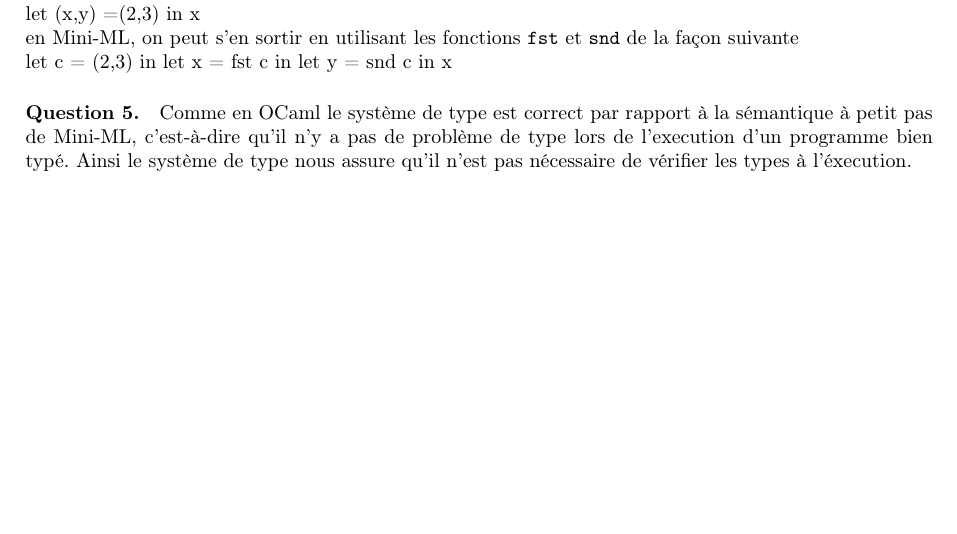
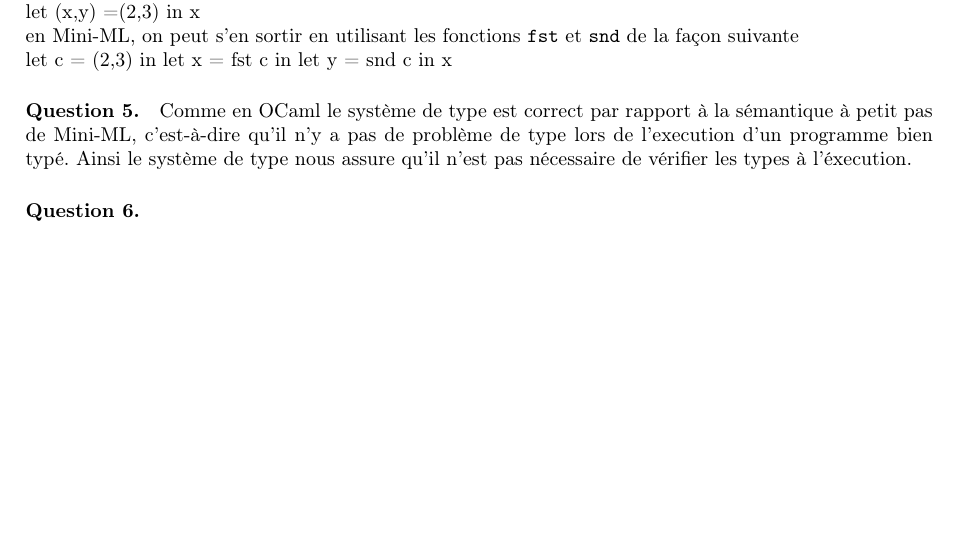
Before and after one commit to Xyouz/Mini-ML, a LaTeX document (rapport/rapport.tex): part of the page, cut so that both start at the same text. Compiled offline with pdfLaTeX.

Commit message:
Question 6 vide. Pas ç faire il me semble.

```diff
--- a/rapport/rapport.tex
+++ b/rapport/rapport.tex
@@ -145,6 +145,11 @@
 	\paragraph{Question 5.}
 	Comme en OCaml le système de type est correct par rapport à la sémantique à petit pas de Mini-ML, c'est-à-dire qu'il n'y a pas de problème de type lors de l'execution d'un programme bien typé. Ainsi le système de type nous assure qu'il n'est pas nécessaire de vérifier les types à l'éxecution.
 
+	\paragraph{Question 6.}
+
+
+
+
 
 
 \end{document}
```
